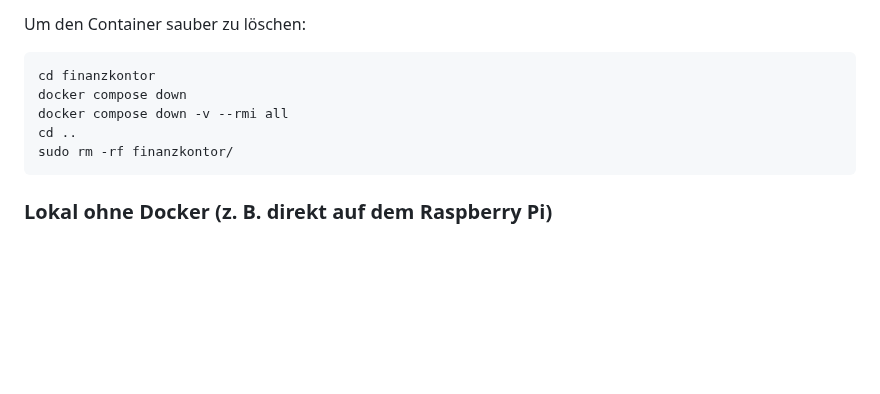
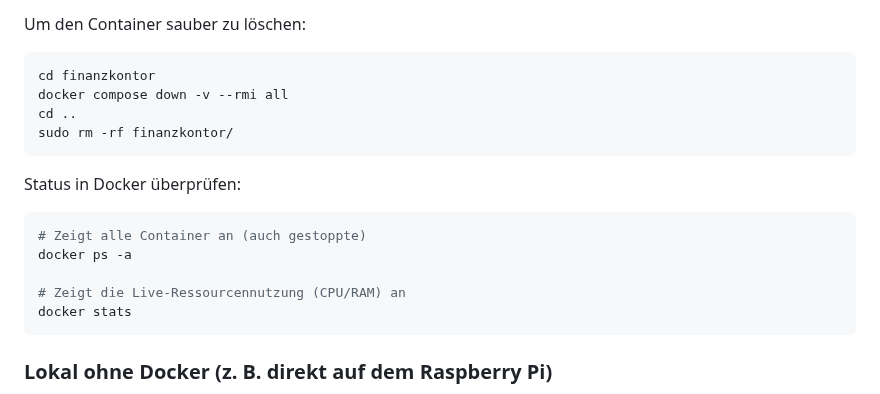
Before and after one commit to Bjarne-gif/finanzkontor, a Markdown page: README.md, the part around the change. Rendered like a GitHub page; blank space fills up the shorter version.

````diff
--- a/README.md
+++ b/README.md
@@ -48,12 +48,19 @@ Um den Container sauber zu löschen:
 
 ```bash
 cd finanzkontor
-docker compose down
 docker compose down -v --rmi all
 cd ..
 sudo rm -rf finanzkontor/
 ```
+Status in Docker überprüfen:
 
+```bash
+# Zeigt alle Container an (auch gestoppte)
+docker ps -a
+
+# Zeigt die Live-Ressourcennutzung (CPU/RAM) an
+docker stats
+```
 ### Lokal ohne Docker (z. B. direkt auf dem Raspberry Pi)
 
 Empfohlen mit virtueller Umgebung (venv) – hält die Abhängigkeiten sauber vom
````
